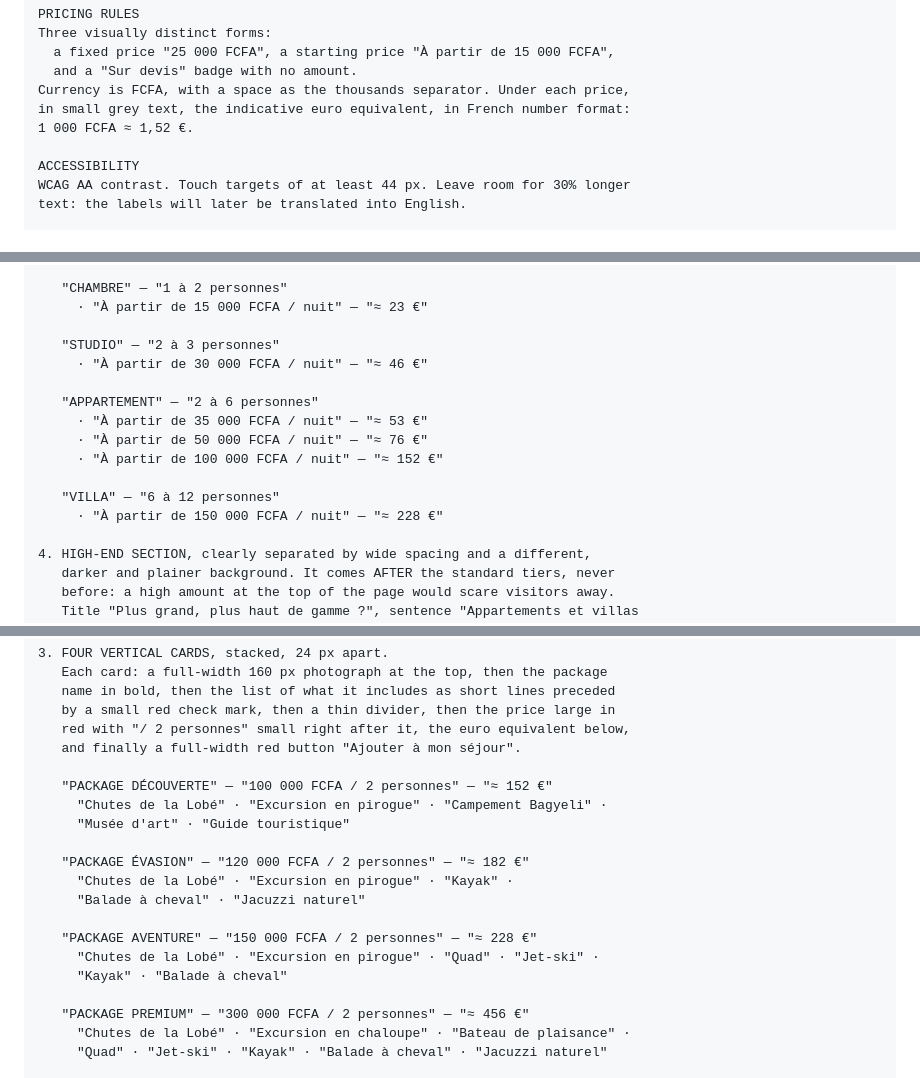
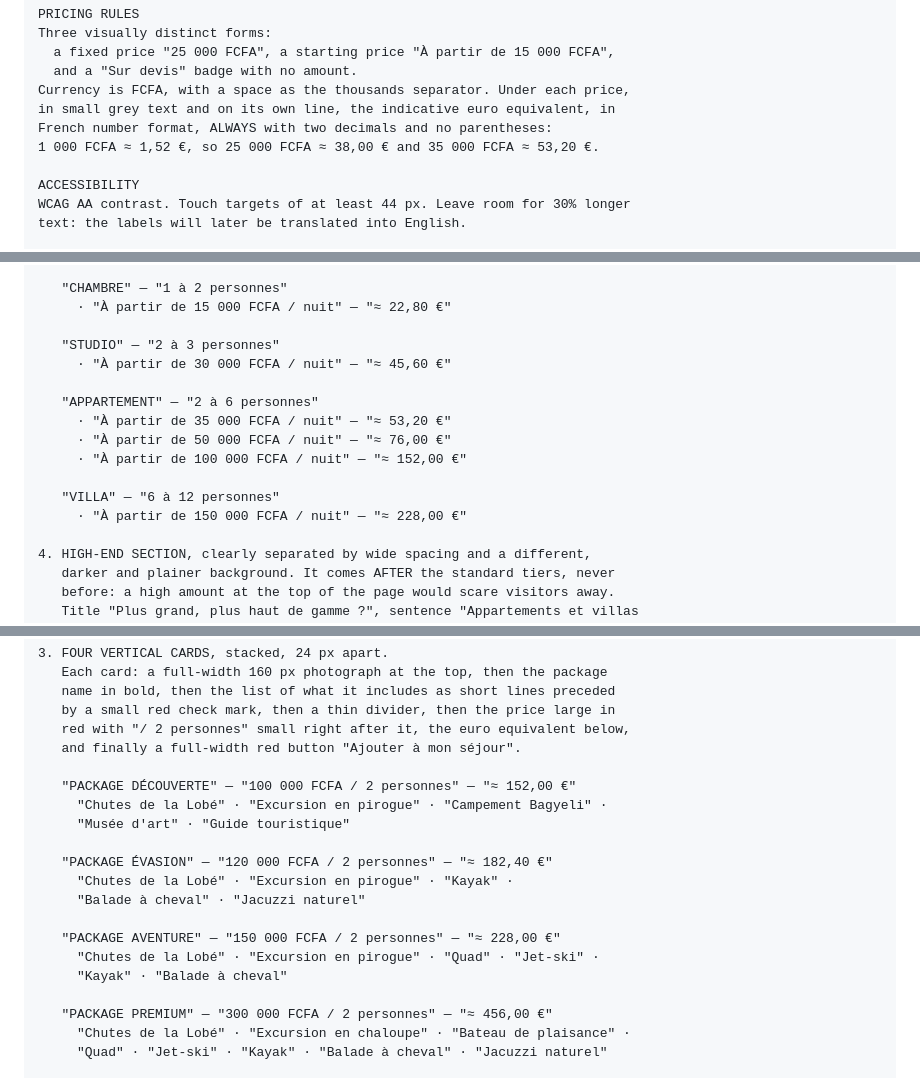
Before and after one commit to concepteur19/tks-web, a Markdown page: docs/design-briefs/kibreeze-ecrans-stitch.md, 3 parts joined by grey strips. Rendered like a GitHub page.

Commit message:
docs: always show euro equivalents with two decimals
Decided on 2026-10-04: euro amounts read "≈ 53,20 €", in French format,
without parentheses, on their own line under the FCFA price. The Stitch
brief's common pricing rule and every screen amount now follow it, and
FR-EUR-2's example becomes "≈ 38,00 €".

Co-Authored-By: Claude Opus 5.5 <noreply@anthropic.com>

```diff
--- a/docs/design-briefs/kibreeze-ecrans-stitch.md
+++ b/docs/design-briefs/kibreeze-ecrans-stitch.md
@@ -121,8 +121,9 @@ Three visually distinct forms:
   a fixed price "25 000 FCFA", a starting price "À partir de 15 000 FCFA",
   and a "Sur devis" badge with no amount.
 Currency is FCFA, with a space as the thousands separator. Under each price,
-in small grey text, the indicative euro equivalent, in French number format:
-1 000 FCFA ≈ 1,52 €.
+in small grey text and on its own line, the indicative euro equivalent, in
+French number format, ALWAYS with two decimals and no parentheses:
+1 000 FCFA ≈ 1,52 €, so 25 000 FCFA ≈ 38,00 € and 35 000 FCFA ≈ 53,20 €.
 
 ACCESSIBILITY
 WCAG AA contrast. Touch targets of at least 44 px. Leave room for 30% longer
@@ -462,18 +463,18 @@ SCREEN 6 — ACCOMMODATION ("HÉBERGEMENTS").
    compact "Ajouter" button on the right:
 
    "CHAMBRE" — "1 à 2 personnes"
-     · "À partir de 15 000 FCFA / nuit" — "≈ 23 €"
+     · "À partir de 15 000 FCFA / nuit" — "≈ 22,80 €"
 
    "STUDIO" — "2 à 3 personnes"
-     · "À partir de 30 000 FCFA / nuit" — "≈ 46 €"
+     · "À partir de 30 000 FCFA / nuit" — "≈ 45,60 €"
 
    "APPARTEMENT" — "2 à 6 personnes"
-     · "À partir de 35 000 FCFA / nuit" — "≈ 53 €"
-     · "À partir de 50 000 FCFA / nuit" — "≈ 76 €"
-     · "À partir de 100 000 FCFA / nuit" — "≈ 152 €"
+     · "À partir de 35 000 FCFA / nuit" — "≈ 53,20 €"
+     · "À partir de 50 000 FCFA / nuit" — "≈ 76,00 €"
+     · "À partir de 100 000 FCFA / nuit" — "≈ 152,00 €"
 
    "VILLA" — "6 à 12 personnes"
-     · "À partir de 150 000 FCFA / nuit" — "≈ 228 €"
+     · "À partir de 150 000 FCFA / nuit" — "≈ 228,00 €"
 
 4. HIGH-END SECTION, clearly separated by wide spacing and a different,
    darker and plainer background. It comes AFTER the standard tiers, never
@@ -515,19 +516,19 @@ SCREEN 7 — PACKAGES ("FORMULES").
    red with "/ 2 personnes" small right after it, the euro equivalent below,
    and finally a full-width red button "Ajouter à mon séjour".
 
-   "PACKAGE DÉCOUVERTE" — "100 000 FCFA / 2 personnes" — "≈ 152 €"
+   "PACKAGE DÉCOUVERTE" — "100 000 FCFA / 2 personnes" — "≈ 152,00 €"
      "Chutes de la Lobé" · "Excursion en pirogue" · "Campement Bagyeli" ·
      "Musée d'art" · "Guide touristique"
 
-   "PACKAGE ÉVASION" — "120 000 FCFA / 2 personnes" — "≈ 182 €"
+   "PACKAGE ÉVASION" — "120 000 FCFA / 2 personnes" — "≈ 182,40 €"
      "Chutes de la Lobé" · "Excursion en pirogue" · "Kayak" ·
      "Balade à cheval" · "Jacuzzi naturel"
 
-   "PACKAGE AVENTURE" — "150 000 FCFA / 2 personnes" — "≈ 228 €"
+   "PACKAGE AVENTURE" — "150 000 FCFA / 2 personnes" — "≈ 228,00 €"
      "Chutes de la Lobé" · "Excursion en pirogue" · "Quad" · "Jet-ski" ·
      "Kayak" · "Balade à cheval"
 
-   "PACKAGE PREMIUM" — "300 000 FCFA / 2 personnes" — "≈ 456 €"
+   "PACKAGE PREMIUM" — "300 000 FCFA / 2 personnes" — "≈ 456,00 €"
      "Chutes de la Lobé" · "Excursion en chaloupe" · "Bateau de plaisance" ·
      "Quad" · "Jet-ski" · "Kayak" · "Balade à cheval" · "Jacuzzi naturel"
 
```
Also changed, not shown: other parts of docs/design-briefs/kibreeze-ecrans-stitch.md (+3 -3 lines), docs/functional-requirements.md (+1 -1 lines).
